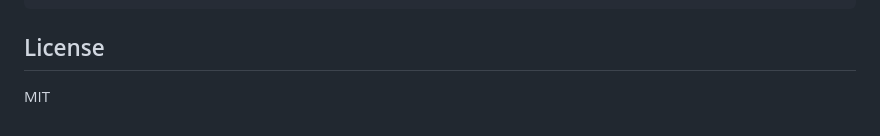
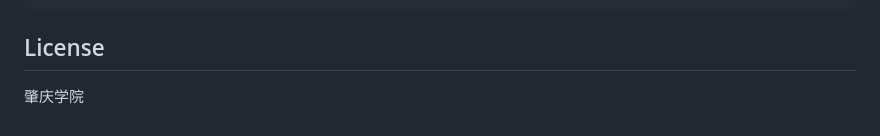
Before and after one commit to shuxinwu718-web/Eshop, a Markdown page: README.md, the part around the change. GitHub-like rendering.

```diff
--- a/README.md
+++ b/README.md
@@ -142,4 +142,4 @@ mvn test
 
 ## License
 
-MIT
+肇庆学院
```
